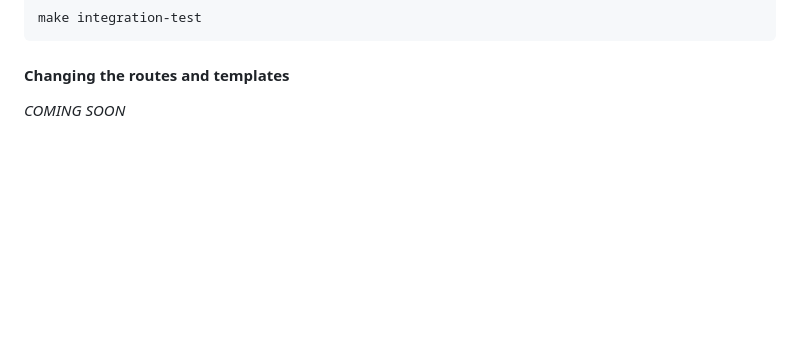
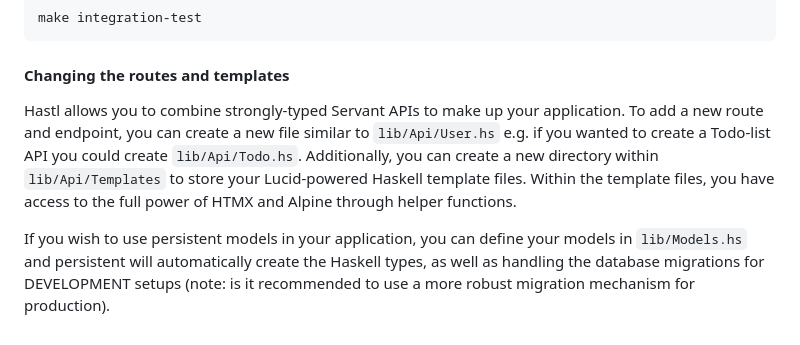
Before and after one commit to eldr-io/hastl, a Markdown page: README.md, the part around the change. Rendered like a GitHub page; blank space fills up the shorter version.

```diff
--- a/README.md
+++ b/README.md
@@ -80,7 +80,9 @@ make integration-test
 
 #### Changing the routes and templates
 
-*COMING SOON*
+Hastl allows you to combine strongly-typed Servant APIs to make up your application. To add a new route and endpoint, you can create a new file similar to `lib/Api/User.hs` e.g. if you wanted to create a Todo-list API you could create `lib/Api/Todo.hs`. Additionally, you can create a new directory within `lib/Api/Templates` to store your Lucid-powered Haskell template files. Within the template files, you have access to the full power of HTMX and Alpine through helper functions.
+
+If you wish to use persistent models in your application, you can define your models in `lib/Models.hs` and persistent will automatically create the Haskell types, as well as handling the database migrations for DEVELOPMENT setups (note: is it recommended to use a more robust migration mechanism for production).
 
 [Haskell]: https://img.shields.io/badge/haskell-5D4F85?style=for-the-badge&logo=haskell&logoColor=white
 [Haskell-url]: https://haskell.org
```
